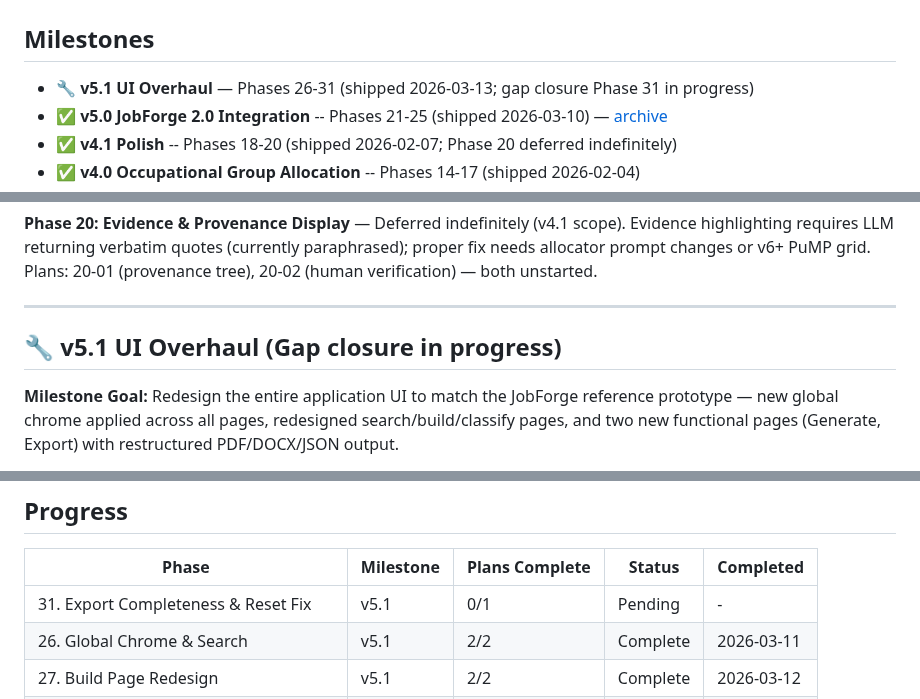
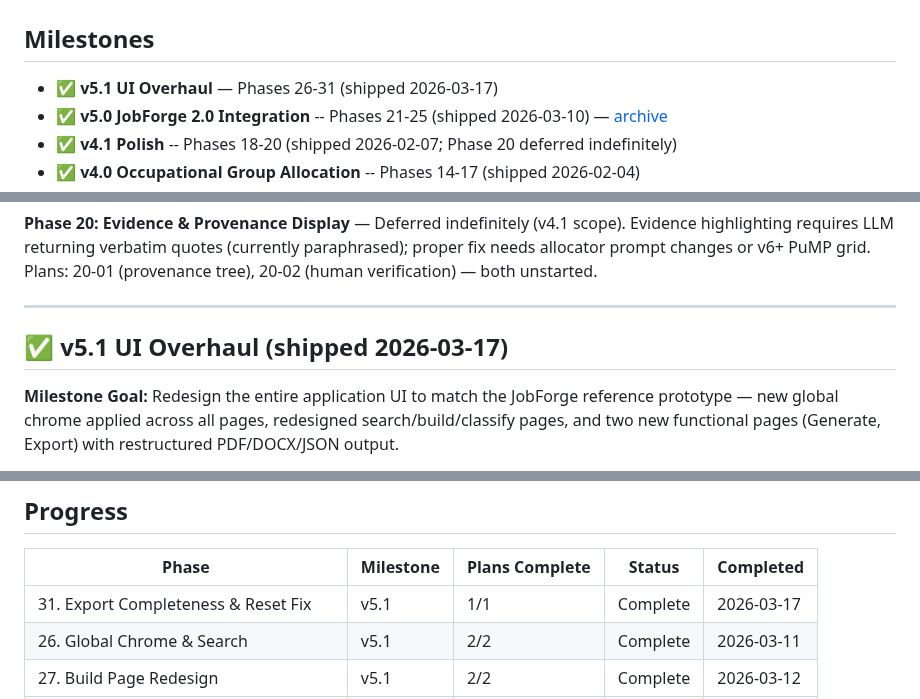
Before and after one commit to dubedad/JD-Builder-Lite, a Markdown page: .planning/ROADMAP.md, 3 parts joined by grey strips. GitHub-like rendering.

Commit message:
docs(31): complete export-completeness-and-reset-fix phase
Co-Authored-By: Claude Sonnet 4.6 <noreply@anthropic.com>

```diff
--- a/.planning/ROADMAP.md
+++ b/.planning/ROADMAP.md
@@ -2,7 +2,7 @@
 
 ## Milestones
 
-- 🔧 **v5.1 UI Overhaul** — Phases 26-31 (shipped 2026-03-13; gap closure Phase 31 in progress)
+- ✅ **v5.1 UI Overhaul** — Phases 26-31 (shipped 2026-03-17)
 - ✅ **v5.0 JobForge 2.0 Integration** -- Phases 21-25 (shipped 2026-03-10) — [archive](milestones/v5.0-ROADMAP.md)
 - ✅ **v4.1 Polish** -- Phases 18-20 (shipped 2026-02-07; Phase 20 deferred indefinitely)
 - ✅ **v4.0 Occupational Group Allocation** -- Phases 14-17 (shipped 2026-02-04)
@@ -18,7 +18,7 @@ Evidence highlighting requires LLM returning verbatim quotes (currently paraphra
 
 ---
 
-## 🔧 v5.1 UI Overhaul (Gap closure in progress)
+## ✅ v5.1 UI Overhaul (shipped 2026-03-17)
 
 **Milestone Goal:** Redesign the entire application UI to match the JobForge reference prototype — new global chrome applied across all pages, redesigned search/build/classify pages, and two new functional pages (Generate, Export) with restructured PDF/DOCX/JSON output.
 
@@ -169,7 +169,7 @@ Plans:
 
 | Phase | Milestone | Plans Complete | Status | Completed |
 |-------|-----------|----------------|--------|-----------|
-| 31. Export Completeness & Reset Fix | v5.1 | 0/1 | Pending | - |
+| 31. Export Completeness & Reset Fix | v5.1 | 1/1 | Complete | 2026-03-17 |
 | 26. Global Chrome & Search | v5.1 | 2/2 | Complete | 2026-03-11 |
 | 27. Build Page Redesign | v5.1 | 2/2 | Complete | 2026-03-12 |
 | 28. Navigation, Preview & Selections | v5.1 | 3/3 | Complete | 2026-03-12 |
```
Also changed, not shown: other parts of .planning/ROADMAP.md (+2 -2 lines), .planning/STATE.md (+1 -1 lines), 1 other file.
